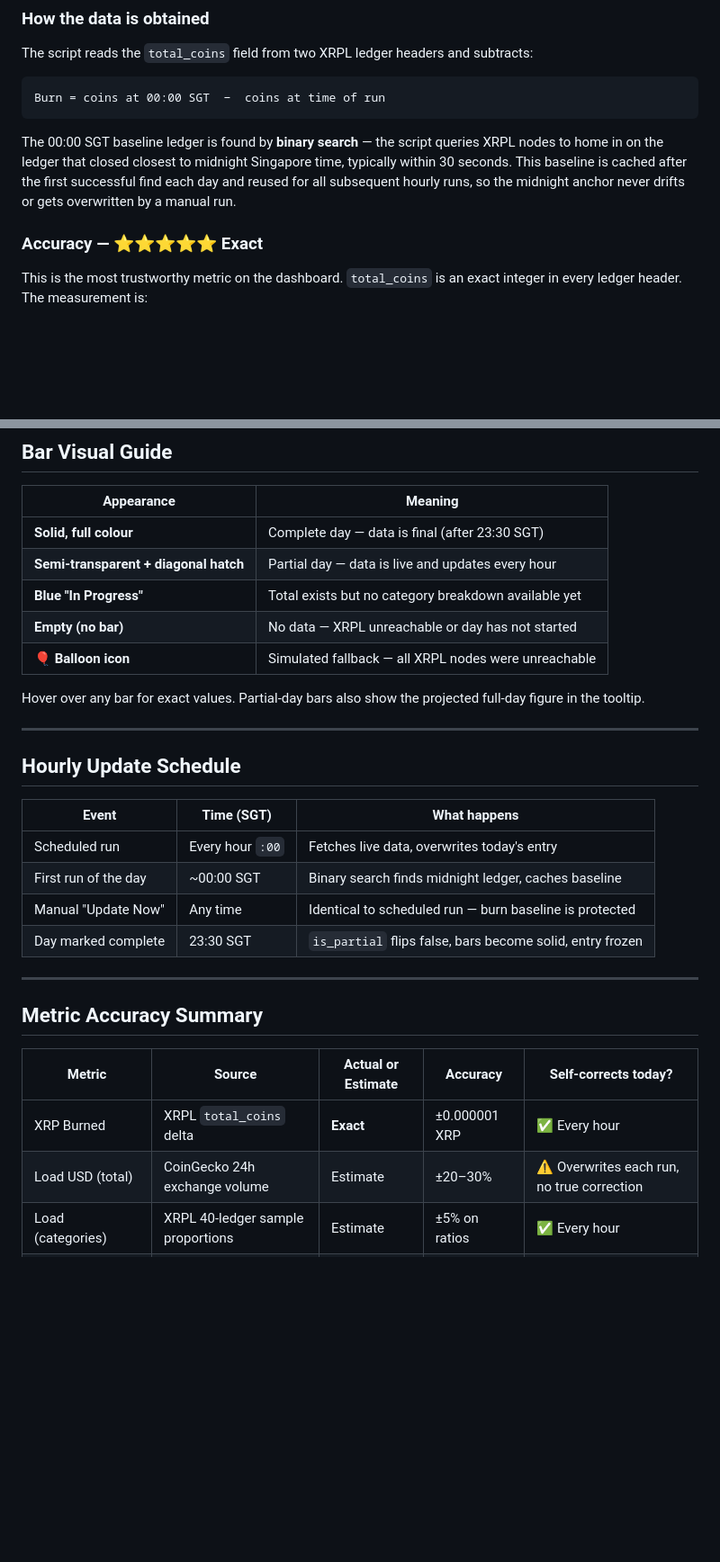
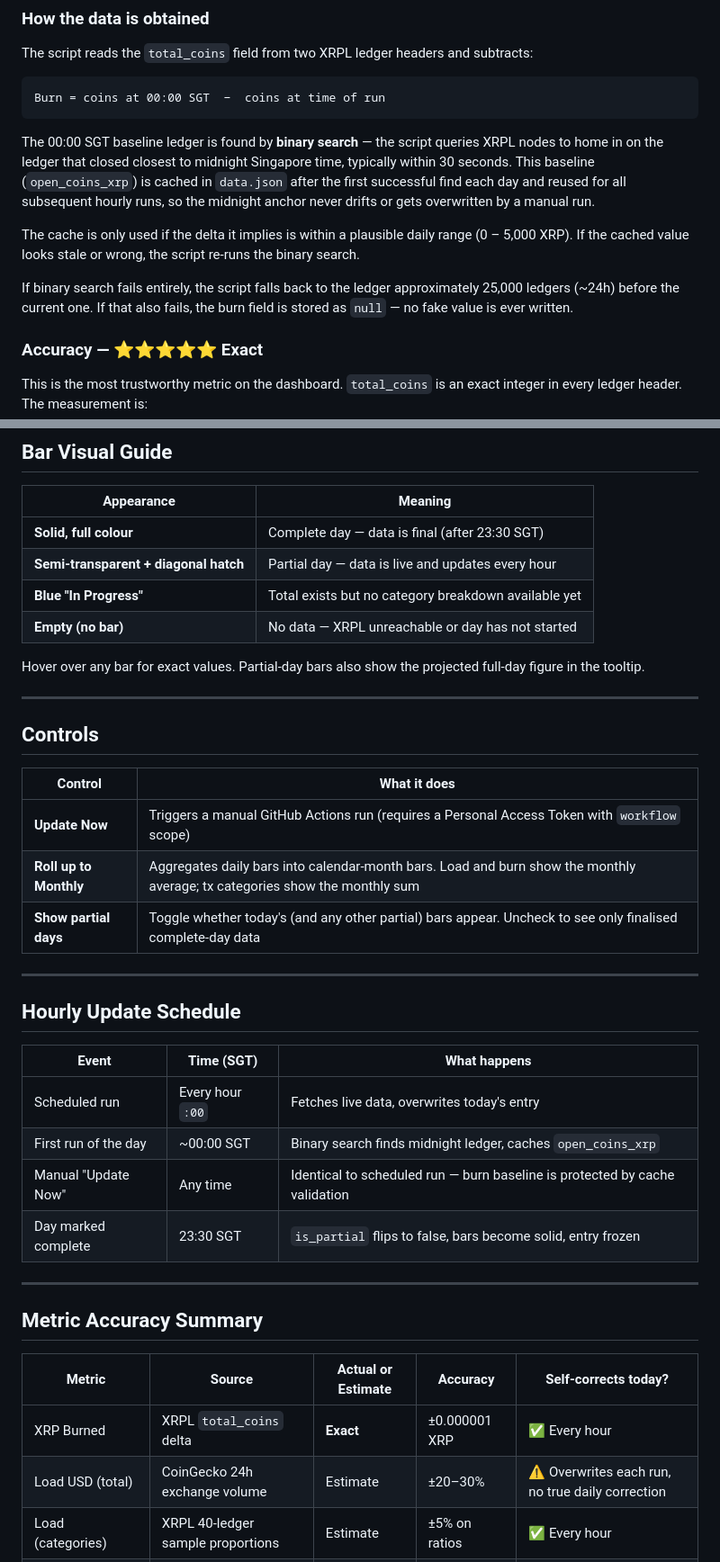
Before and after one commit to pintuwang/XRPBurn, a Markdown page: XRPBurn User Manual.md, 2 parts joined by grey strips. Shown at 90% size. GitHub-like rendering; blank space fills up the shorter version.

````diff
--- a/XRPBurn User Manual.md
+++ b/XRPBurn User Manual.md
@@ -18,7 +18,11 @@ The script reads the `total_coins` field from two XRPL ledger headers and subtra
 Burn = coins at 00:00 SGT  −  coins at time of run
 ```
 
-The 00:00 SGT baseline ledger is found by **binary search** — the script queries XRPL nodes to home in on the ledger that closed closest to midnight Singapore time, typically within 30 seconds. This baseline is cached after the first successful find each day and reused for all subsequent hourly runs, so the midnight anchor never drifts or gets overwritten by a manual run.
+The 00:00 SGT baseline ledger is found by **binary search** — the script queries XRPL nodes to home in on the ledger that closed closest to midnight Singapore time, typically within 30 seconds. This baseline (`open_coins_xrp`) is cached in `data.json` after the first successful find each day and reused for all subsequent hourly runs, so the midnight anchor never drifts or gets overwritten by a manual run.
+
+The cache is only used if the delta it implies is within a plausible daily range (0 – 5,000 XRP). If the cached value looks stale or wrong, the script re-runs the binary search.
+
+If binary search fails entirely, the script falls back to the ledger approximately 25,000 ledgers (~24h) before the current one. If that also fails, the burn field is stored as `null` — no fake value is ever written.
 
 ### Accuracy — ⭐⭐⭐⭐⭐ Exact
 
@@ -151,9 +155,18 @@ Projection assumes the current rate holds for the rest of the day. Evening activ
 | **Semi-transparent + diagonal hatch** | Partial day — data is live and updates every hour |
 | **Blue "In Progress"** | Total exists but no category breakdown available yet |
 | **Empty (no bar)** | No data — XRPL unreachable or day has not started |
-| **🎈 Balloon icon** | Simulated fallback — all XRPL nodes were unreachable |
 
 Hover over any bar for exact values. Partial-day bars also show the projected full-day figure in the tooltip.
+
+---
+
+## Controls
+
+| Control | What it does |
+|---|---|
+| **Update Now** | Triggers a manual GitHub Actions run (requires a Personal Access Token with `workflow` scope) |
+| **Roll up to Monthly** | Aggregates daily bars into calendar-month bars. Load and burn show the monthly average; tx categories show the monthly sum |
+| **Show partial days** | Toggle whether today's (and any other partial) bars appear. Uncheck to see only finalised complete-day data |
 
 ---
 
@@ -162,9 +175,9 @@ Hover over any bar for exact values. Partial-day bars also show the projected fu
 | Event | Time (SGT) | What happens |
 |---|---|---|
 | Scheduled run | Every hour `:00` | Fetches live data, overwrites today's entry |
-| First run of the day | ~00:00 SGT | Binary search finds midnight ledger, caches baseline |
-| Manual "Update Now" | Any time | Identical to scheduled run — burn baseline is protected |
-| Day marked complete | 23:30 SGT | `is_partial` flips false, bars become solid, entry frozen |
+| First run of the day | ~00:00 SGT | Binary search finds midnight ledger, caches `open_coins_xrp` |
+| Manual "Update Now" | Any time | Identical to scheduled run — burn baseline is protected by cache validation |
+| Day marked complete | 23:30 SGT | `is_partial` flips to false, bars become solid, entry frozen |
 
 ---
 
@@ -173,7 +186,7 @@ Hover over any bar for exact values. Partial-day bars also show the projected fu
 | Metric | Source | Actual or Estimate | Accuracy | Self-corrects today? |
 |---|---|---|---|---|
 | XRP Burned | XRPL `total_coins` delta | **Exact** | ±0.000001 XRP | ✅ Every hour |
-| Load USD (total) | CoinGecko 24h exchange volume | Estimate | ±20–30% | ⚠️ Overwrites each run, no true correction |
+| Load USD (total) | CoinGecko 24h exchange volume | Estimate | ±20–30% | ⚠️ Overwrites each run, no true daily correction |
 | Load (categories) | XRPL 40-ledger sample proportions | Estimate | ±5% on ratios | ✅ Every hour |
 | Tx count (partial day) | Ledger delta × sampled average | Near-actual | ±5–10% | ✅ Every hour |
 | Tx count (complete day) | Projected from sampled rate | Estimate | ±10–15% | ✅ Until 23:30 SGT |
````
Also changed, not shown: other parts of XRPBurn User Manual.md (+14 -14 lines).
